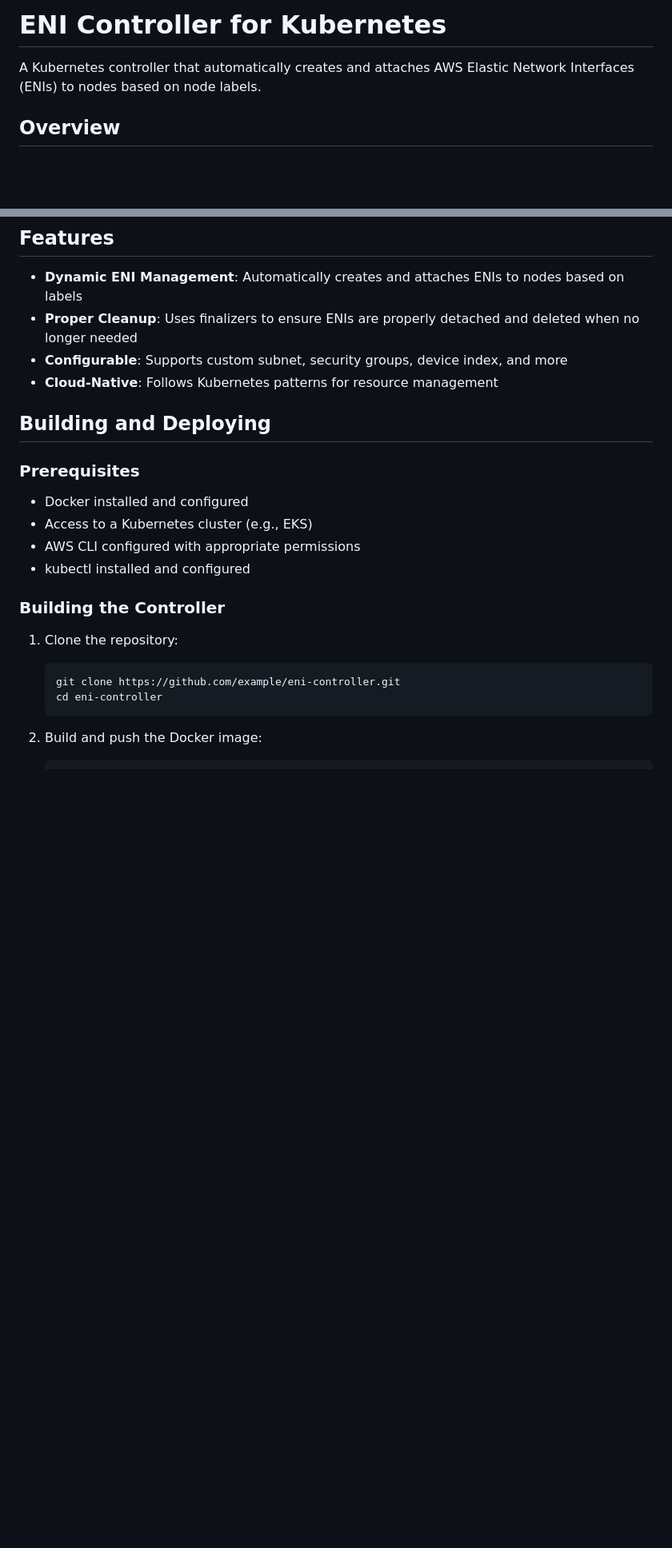
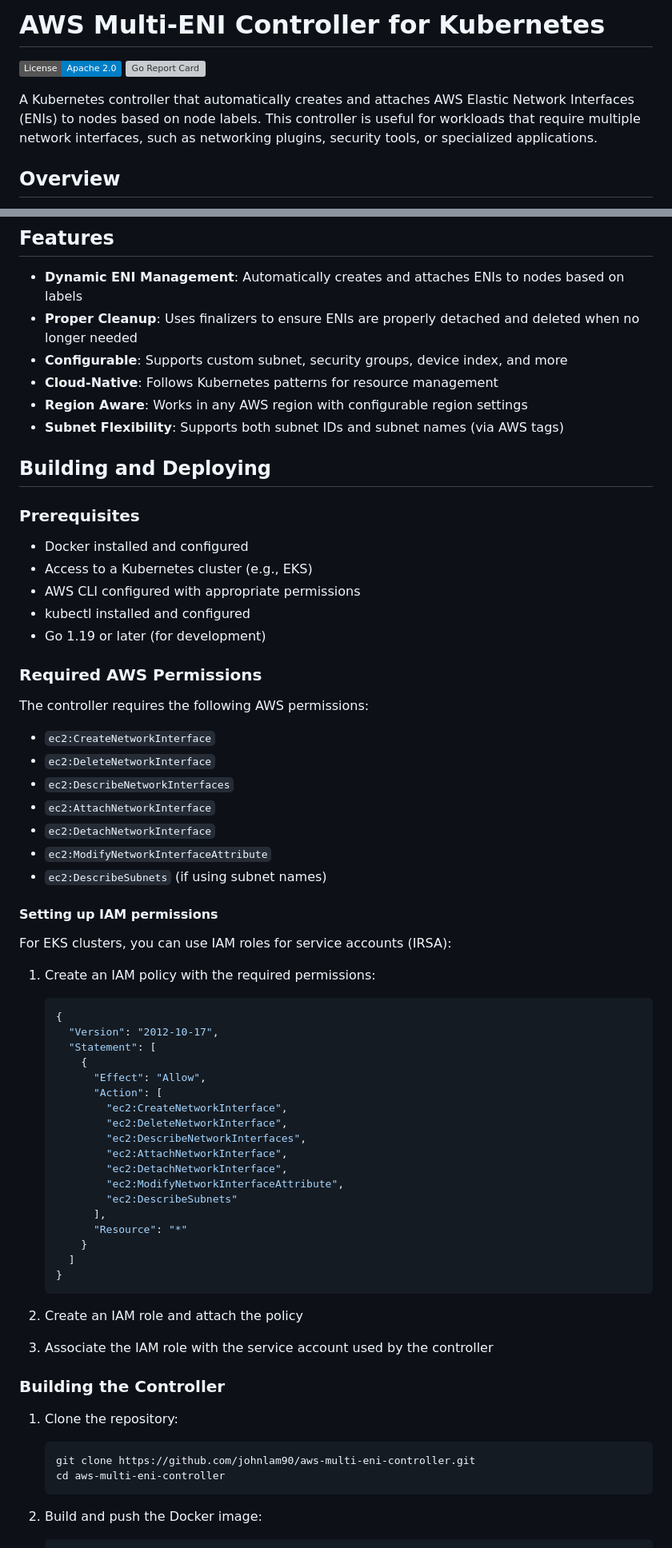
Before and after one commit to johnlam90/aws-multi-eni-controller, a Markdown page: README.md, 2 parts joined by grey strips. Shown at 80% size. Rendered like a GitHub page; badges without logos; blank space fills up the shorter version; grey boxes are pictures that could not be loaded.

````diff
--- a/README.md
+++ b/README.md
@@ -1,6 +1,9 @@
-# ENI Controller for Kubernetes
+# AWS Multi-ENI Controller for Kubernetes
 
-A Kubernetes controller that automatically creates and attaches AWS Elastic Network Interfaces (ENIs) to nodes based on node labels.
+[![License](https://img.shields.io/badge/License-Apache%202.0-blue.svg)](https://opensource.org/licenses/Apache-2.0)
+[![Go Report Card](https://goreportcard.com/badge/github.com/johnlam90/aws-multi-eni-controller)](https://goreportcard.com/report/github.com/johnlam90/aws-multi-eni-controller)
+
+A Kubernetes controller that automatically creates and attaches AWS Elastic Network Interfaces (ENIs) to nodes based on node labels. This controller is useful for workloads that require multiple network interfaces, such as networking plugins, security tools, or specialized applications.
 
 ## Overview
 
@@ -14,6 +17,8 @@ When a node no longer matches the selector or when the NodeENI resource is delet
 - **Proper Cleanup**: Uses finalizers to ensure ENIs are properly detached and deleted when no longer needed
 - **Configurable**: Supports custom subnet, security groups, device index, and more
 - **Cloud-Native**: Follows Kubernetes patterns for resource management
+- **Region Aware**: Works in any AWS region with configurable region settings
+- **Subnet Flexibility**: Supports both subnet IDs and subnet names (via AWS tags)
 
 ## Building and Deploying
 
@@ -23,14 +28,58 @@ When a node no longer matches the selector or when the NodeENI resource is delet
 - Access to a Kubernetes cluster (e.g., EKS)
 - AWS CLI configured with appropriate permissions
 - kubectl installed and configured
+- Go 1.19 or later (for development)
+
+### Required AWS Permissions
+
+The controller requires the following AWS permissions:
+
+- `ec2:CreateNetworkInterface`
+- `ec2:DeleteNetworkInterface`
+- `ec2:DescribeNetworkInterfaces`
+- `ec2:AttachNetworkInterface`
+- `ec2:DetachNetworkInterface`
+- `ec2:ModifyNetworkInterfaceAttribute`
+- `ec2:DescribeSubnets` (if using subnet names)
+
+#### Setting up IAM permissions
+
+For EKS clusters, you can use IAM roles for service accounts (IRSA):
+
+1. Create an IAM policy with the required permissions:
+
+   ```json
+   {
+     "Version": "2012-10-17",
+     "Statement": [
+       {
+         "Effect": "Allow",
+         "Action": [
+           "ec2:CreateNetworkInterface",
+           "ec2:DeleteNetworkInterface",
+           "ec2:DescribeNetworkInterfaces",
+           "ec2:AttachNetworkInterface",
+           "ec2:DetachNetworkInterface",
+           "ec2:ModifyNetworkInterfaceAttribute",
+           "ec2:DescribeSubnets"
+         ],
+         "Resource": "*"
+       }
+     ]
+   }
+   ```
+
+2. Create an IAM role and attach the policy
+
+3. Associate the IAM role with the service account used by the controller
 
 ### Building the Controller
 
 1. Clone the repository:
 
    ```bash
-   git clone https://github.com/example/eni-controller.git
-   cd eni-controller
+   git clone https://github.com/johnlam90/aws-multi-eni-controller.git
+   cd aws-multi-eni-controller
    ```
 
 2. Build and push the Docker image:
````
Also changed, not shown: other parts of README.md (+58 -8 lines).
